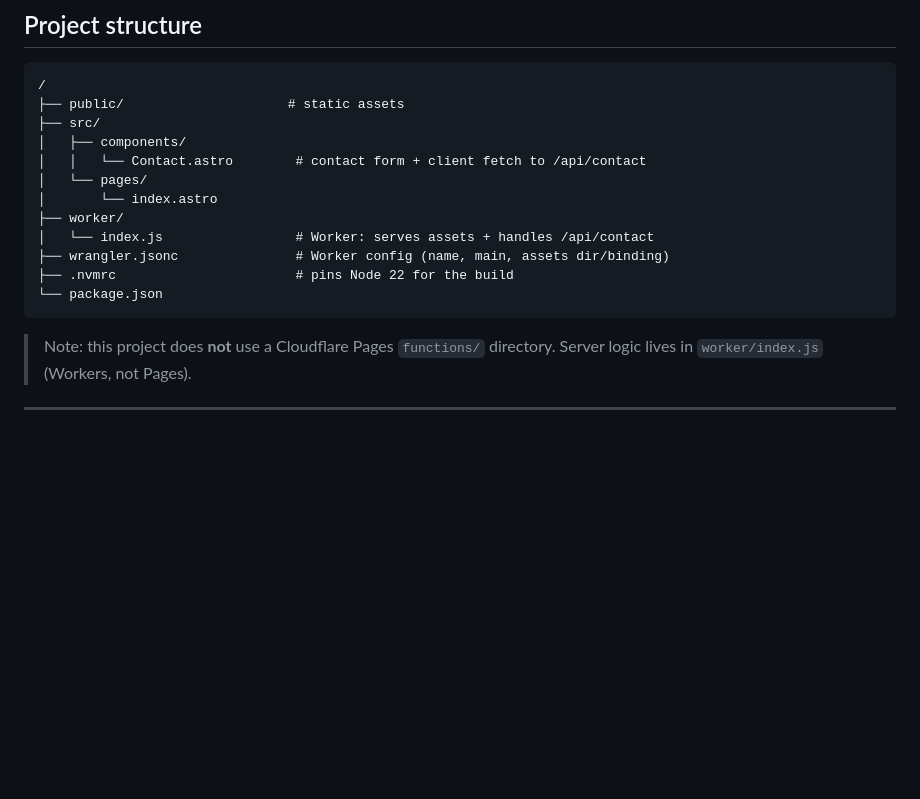
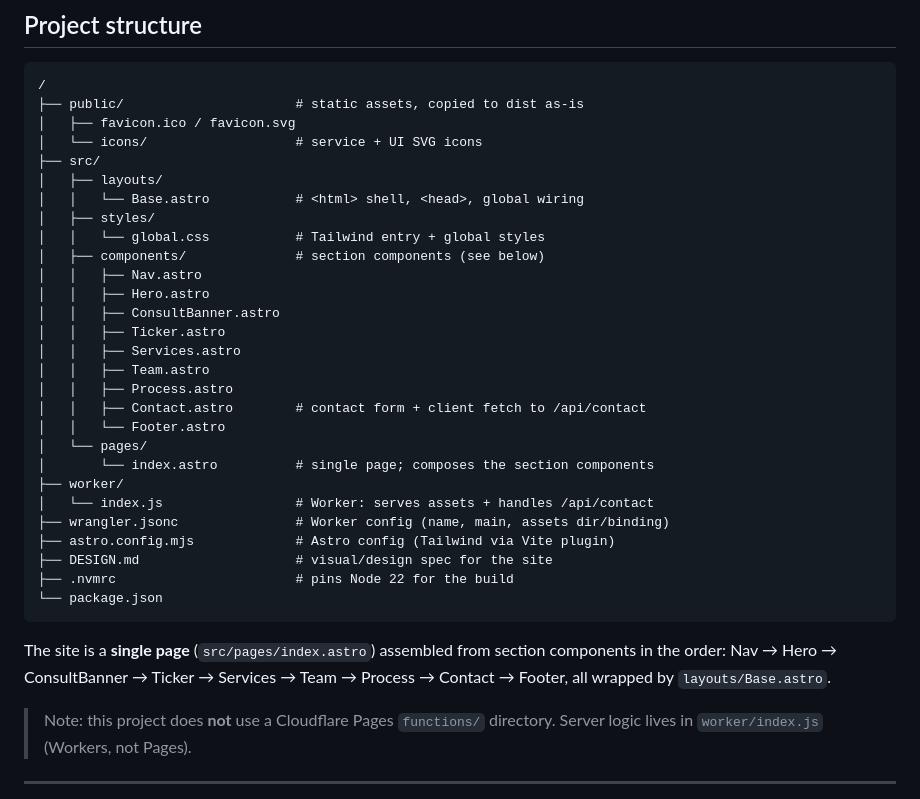
Before and after one commit to FrontierMike/FrontierMFG.ca-Repo, a Markdown page: README.md, the part around the change. GitHub-like rendering; blank space fills up the shorter version.

````diff
--- a/README.md
+++ b/README.md
@@ -35,18 +35,38 @@ Cloudflare Worker (frontiermfgwebsite)
 
 ```text
 /
-├── public/                     # static assets
+├── public/                      # static assets, copied to dist as-is
+│   ├── favicon.ico / favicon.svg
+│   └── icons/                   # service + UI SVG icons
 ├── src/
-│   ├── components/
-│   │   └── Contact.astro        # contact form + client fetch to /api/contact
+│   ├── layouts/
+│   │   └── Base.astro           # <html> shell, <head>, global wiring
+│   ├── styles/
+│   │   └── global.css           # Tailwind entry + global styles
+│   ├── components/              # section components (see below)
+│   │   ├── Nav.astro
+│   │   ├── Hero.astro
+│   │   ├── ConsultBanner.astro
+│   │   ├── Ticker.astro
+│   │   ├── Services.astro
+│   │   ├── Team.astro
+│   │   ├── Process.astro
+│   │   ├── Contact.astro        # contact form + client fetch to /api/contact
+│   │   └── Footer.astro
 │   └── pages/
-│       └── index.astro
+│       └── index.astro          # single page; composes the section components
 ├── worker/
 │   └── index.js                 # Worker: serves assets + handles /api/contact
 ├── wrangler.jsonc               # Worker config (name, main, assets dir/binding)
+├── astro.config.mjs             # Astro config (Tailwind via Vite plugin)
+├── DESIGN.md                    # visual/design spec for the site
 ├── .nvmrc                       # pins Node 22 for the build
 └── package.json
 ```
+
+The site is a **single page** (`src/pages/index.astro`) assembled from section
+components in the order: Nav → Hero → ConsultBanner → Ticker → Services → Team →
+Process → Contact → Footer, all wrapped by `layouts/Base.astro`.
 
 > Note: this project does **not** use a Cloudflare Pages `functions/` directory. Server logic lives in `worker/index.js` (Workers, not Pages).
 
````
Also changed, not shown: frontier-migration-status.md (deleted, +0 -203 lines).
